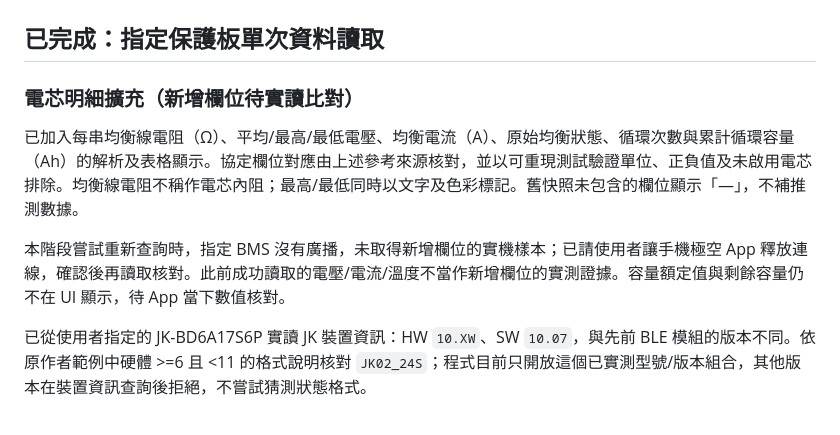
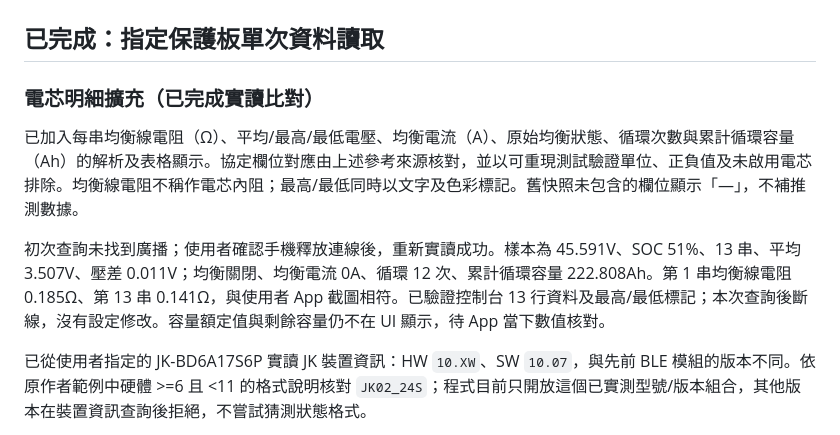
Before and after one commit to placid888/TSDZ2-ESP32S3-Simulator, a Markdown page: docs/jk-bms-bluetooth.md, the part around the change. GitHub-like rendering.

Commit message:
Record real BMS per-cell and balance cycle verification

```diff
--- a/docs/jk-bms-bluetooth.md
+++ b/docs/jk-bms-bluetooth.md
@@ -2,11 +2,11 @@
 
 ## 已完成：指定保護板單次資料讀取
 
-### 電芯明細擴充（新增欄位待實讀比對）
+### 電芯明細擴充（已完成實讀比對）
 
 已加入每串均衡線電阻（Ω）、平均/最高/最低電壓、均衡電流（A）、原始均衡狀態、循環次數與累計循環容量（Ah）的解析及表格顯示。協定欄位對應由上述參考來源核對，並以可重現測試驗證單位、正負值及未啟用電芯排除。均衡線電阻不稱作電芯內阻；最高/最低同時以文字及色彩標記。舊快照未包含的欄位顯示「—」，不補推測數據。
 
-本階段嘗試重新查詢時，指定 BMS 沒有廣播，未取得新增欄位的實機樣本；已請使用者讓手機極空 App 釋放連線，確認後再讀取核對。此前成功讀取的電壓/電流/溫度不當作新增欄位的實測證據。容量額定值與剩餘容量仍不在 UI 顯示，待 App 當下數值核對。
+初次查詢未找到廣播；使用者確認手機釋放連線後，重新實讀成功。樣本為 45.591V、SOC 51%、13 串、平均 3.507V、壓差 0.011V；均衡關閉、均衡電流 0A、循環 12 次、累計循環容量 222.808Ah。第 1 串均衡線電阻 0.185Ω、第 13 串 0.141Ω，與使用者 App 截圖相符。已驗證控制台 13 行資料及最高/最低標記；本次查詢後斷線，沒有設定修改。容量額定值與剩餘容量仍不在 UI 顯示，待 App 當下數值核對。
 
 已從使用者指定的 JK-BD6A17S6P 實讀 JK 裝置資訊：HW `10.XW`、SW `10.07`，與先前 BLE 模組的版本不同。依原作者範例中硬體 >=6 且 <11 的格式說明核對 `JK02_24S`；程式目前只開放這個已實測型號/版本組合，其他版本在裝置資訊查詢後拒絕，不嘗試猜測狀態格式。
 
```
Also changed, not shown: pc/README.md (+1 -1 lines).
